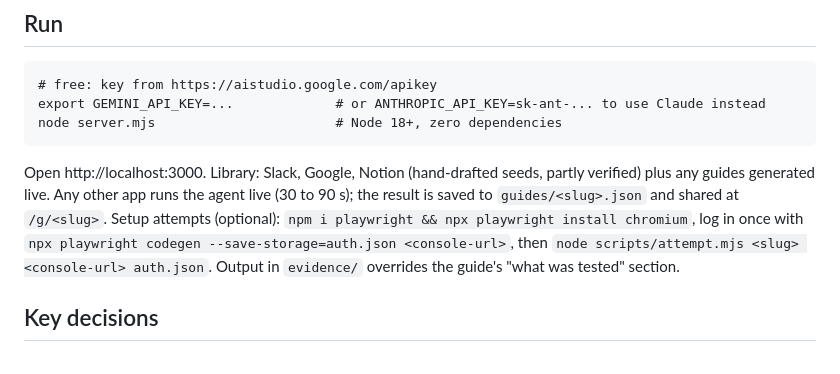
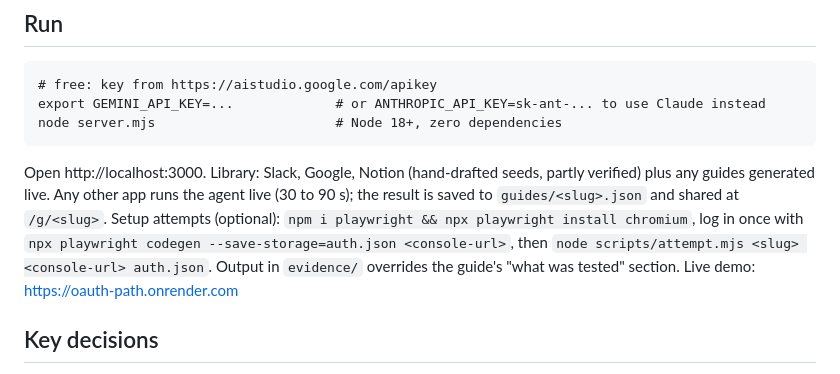
Before and after one commit to shipra1611/oauth-path, a Markdown page: README.md, the part around the change. Rendered like a GitHub page.

````diff
--- a/README.md
+++ b/README.md
@@ -9,7 +9,7 @@ node server.mjs                       # Node 18+, zero dependencies
 ```
 Open http://localhost:3000. Library: Slack, Google, Notion (hand-drafted seeds, partly verified) plus any guides generated live. Any other app runs the agent live (30 to 90 s); the result is saved to `guides/<slug>.json` and shared at `/g/<slug>`.
 Setup attempts (optional): `npm i playwright && npx playwright install chromium`, log in once with `npx playwright codegen --save-storage=auth.json <console-url>`, then `node scripts/attempt.mjs <slug> <console-url> auth.json`. Output in `evidence/` overrides the guide's "what was tested" section.
-
+Live demo: https://oauth-path.onrender.com
 ## Key decisions
 - **Guide, not tutorial.** The developer's real question is "how long and what can block me", so difficulty, wait and blockers lead; steps follow.
 - **Evidence per claim.** Fetched-page evidence only counts as `docs`. Blockers are tagged `docs` with the URL the agent retrieved, or `unverified`. The agent must say "not documented" instead of guessing wait times.
````
